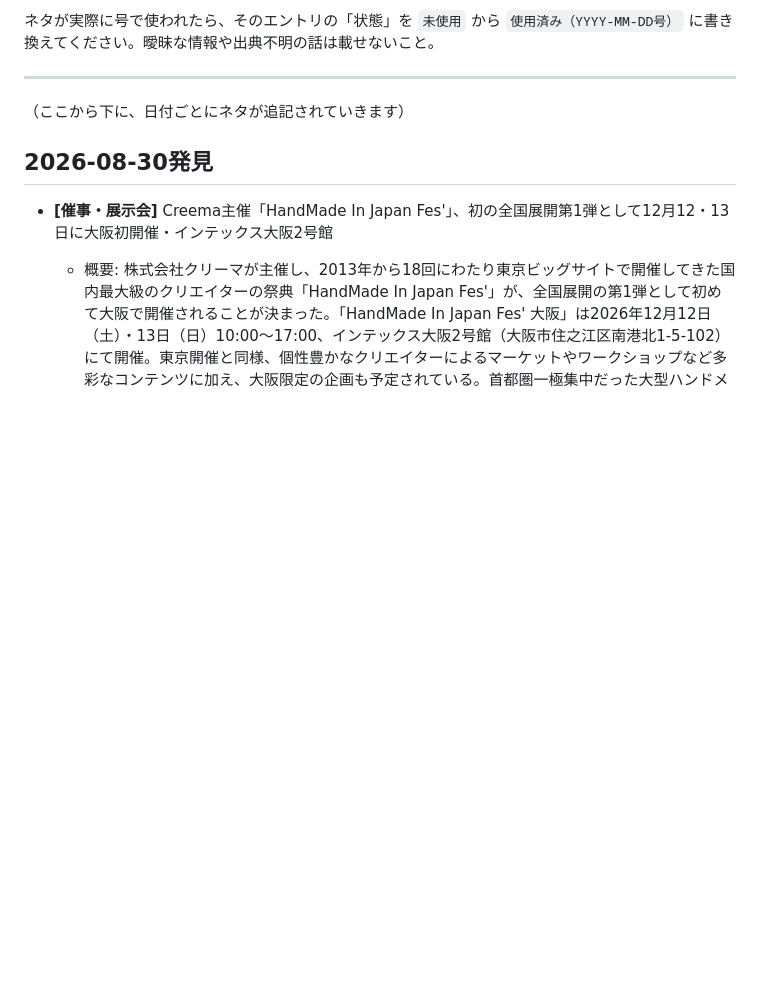
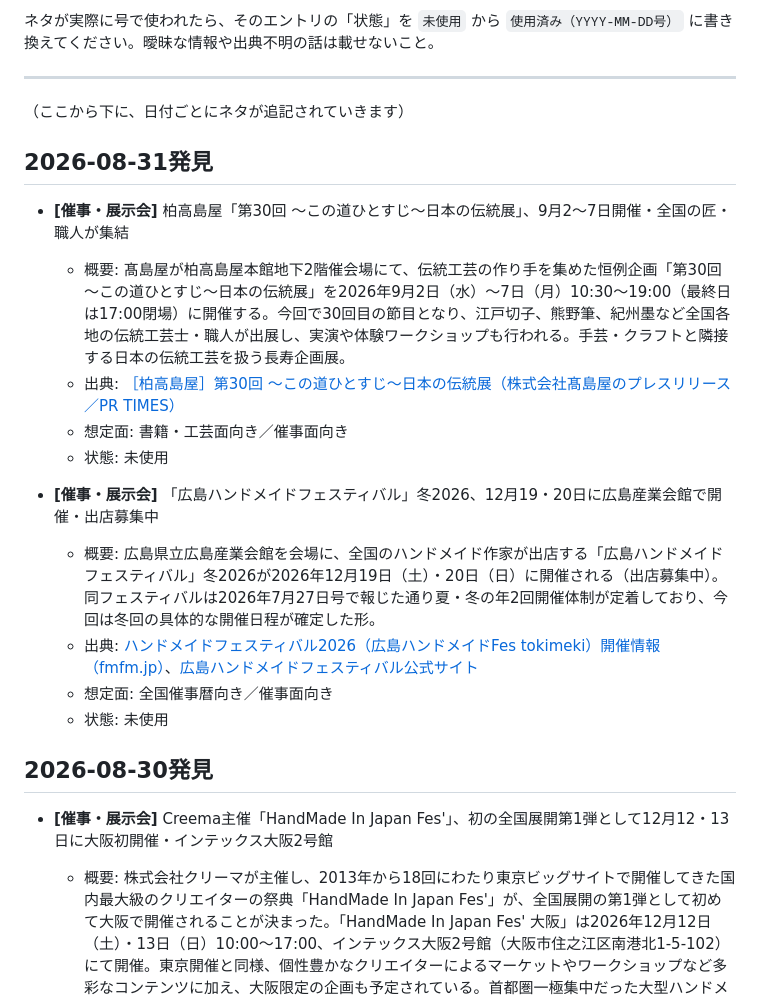
Before and after one commit to DJTOBBY/shugei-shimbun, a Markdown page: notes/news-pool.md, the part around the change. Rendered like a GitHub page; blank space fills up the shorter version.

Commit message:
ネタ帳更新 (2026-08-31)

```diff
--- a/notes/news-pool.md
+++ b/notes/news-pool.md
@@ -27,6 +27,19 @@
 ---
 
 （ここから下に、日付ごとにネタが追記されていきます）
+
+## 2026-08-31発見
+- **[催事・展示会]** 柏高島屋「第30回 ～この道ひとすじ～日本の伝統展」、9月2〜7日開催・全国の匠・職人が集結
+  - 概要: 髙島屋が柏高島屋本館地下2階催会場にて、伝統工芸の作り手を集めた恒例企画「第30回 ～この道ひとすじ～日本の伝統展」を2026年9月2日（水）〜7日（月）10:30〜19:00（最終日は17:00閉場）に開催する。今回で30回目の節目となり、江戸切子、熊野筆、紀州墨など全国各地の伝統工芸士・職人が出展し、実演や体験ワークショップも行われる。手芸・クラフトと隣接する日本の伝統工芸を扱う長寿企画展。
+  - 出典: [［柏高島屋］第30回 ～この道ひとすじ～日本の伝統展（株式会社髙島屋のプレスリリース／PR TIMES）](https://prtimes.jp/main/html/rd/p/000001548.000069859.html)
+  - 想定面: 書籍・工芸面向き／催事面向き
+  - 状態: 未使用
+
+- **[催事・展示会]** 「広島ハンドメイドフェスティバル」冬2026、12月19・20日に広島産業会館で開催・出店募集中
+  - 概要: 広島県立広島産業会館を会場に、全国のハンドメイド作家が出店する「広島ハンドメイドフェスティバル」冬2026が2026年12月19日（土）・20日（日）に開催される（出店募集中）。同フェスティバルは2026年7月27日号で報じた通り夏・冬の年2回開催体制が定着しており、今回は冬回の具体的な開催日程が確定した形。
+  - 出典: [ハンドメイドフェスティバル2026（広島ハンドメイドFes tokimeki）開催情報（fmfm.jp）](https://fmfm.jp/event/detail/17419)、[広島ハンドメイドフェスティバル公式サイト](https://hmftokimeki.jimdosite.com/)
+  - 想定面: 全国催事暦向き／催事面向き
+  - 状態: 未使用
 
 ## 2026-08-30発見
 - **[催事・展示会]** Creema主催「HandMade In Japan Fes'」、初の全国展開第1弾として12月12・13日に大阪初開催・インテックス大阪2号館
```
